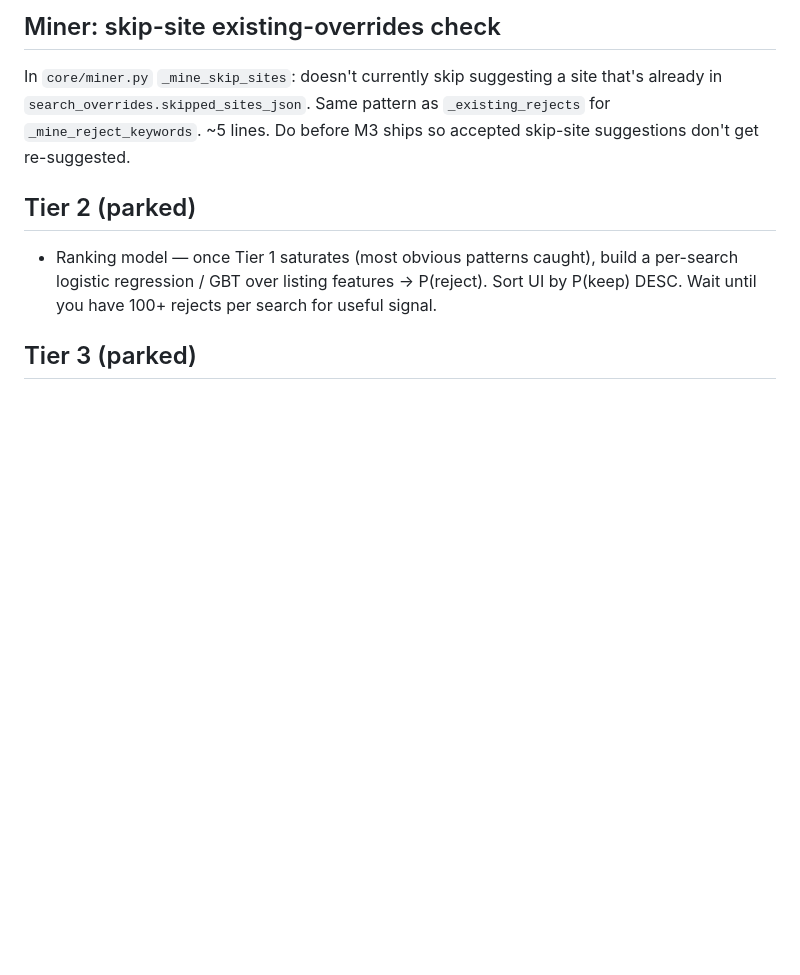
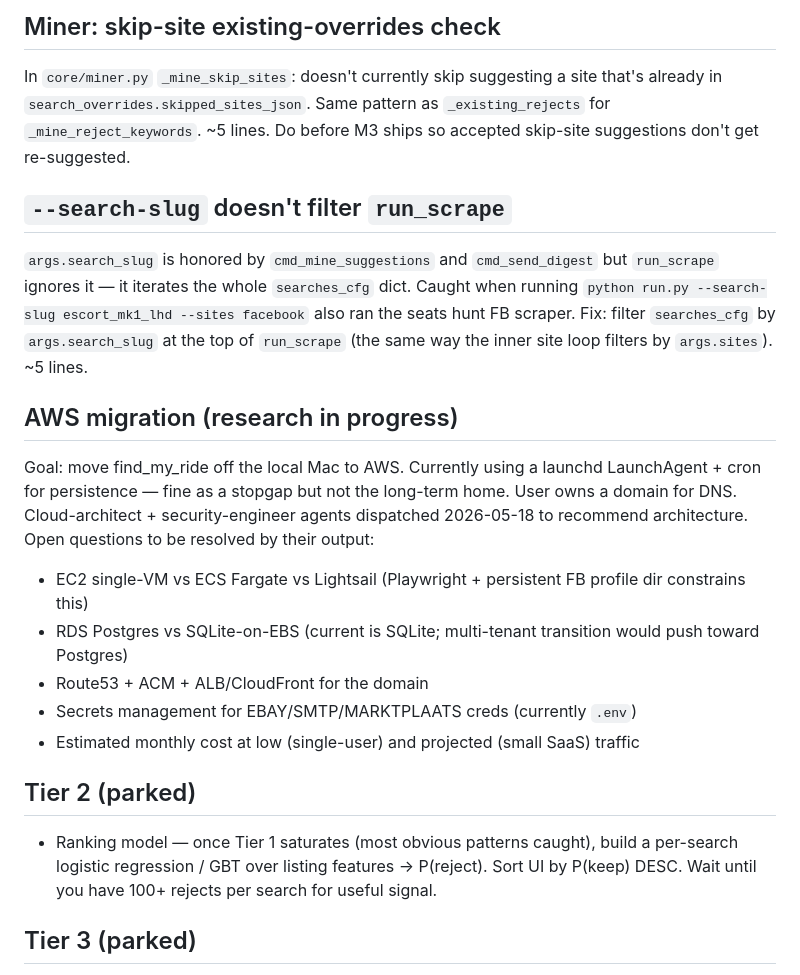
Before and after one commit to w15p/find_my_ride, a Markdown page: TODOS.md, the part around the change. GitHub-like rendering; blank space fills up the shorter version.

Commit message:
TODOS: --search-slug filter bug + AWS migration research thread
Logs the run_scrape --search-slug filter miss caught during today's
FB rerun (small fix, ~5 lines) and opens the AWS migration thread
ahead of the cloud-architect + security-engineer agent runs.

```diff
--- a/TODOS.md
+++ b/TODOS.md
@@ -28,6 +28,20 @@ Low-pri (user explicitly flagged). Currently `/api/config/reasons` returns a glo
 
 In `core/miner.py` `_mine_skip_sites`: doesn't currently skip suggesting a site that's already in `search_overrides.skipped_sites_json`. Same pattern as `_existing_rejects` for `_mine_reject_keywords`. ~5 lines. Do before M3 ships so accepted skip-site suggestions don't get re-suggested.
 
+## `--search-slug` doesn't filter `run_scrape`
+
+`args.search_slug` is honored by `cmd_mine_suggestions` and `cmd_send_digest` but `run_scrape` ignores it — it iterates the whole `searches_cfg` dict. Caught when running `python run.py --search-slug escort_mk1_lhd --sites facebook` also ran the seats hunt FB scraper. Fix: filter `searches_cfg` by `args.search_slug` at the top of `run_scrape` (the same way the inner site loop filters by `args.sites`). ~5 lines.
+
+## AWS migration (research in progress)
+
+Goal: move find_my_ride off the local Mac to AWS. Currently using a launchd LaunchAgent + cron for persistence — fine as a stopgap but not the long-term home. User owns a domain for DNS. Cloud-architect + security-engineer agents dispatched 2026-05-18 to recommend architecture. Open questions to be resolved by their output:
+
+- EC2 single-VM vs ECS Fargate vs Lightsail (Playwright + persistent FB profile dir constrains this)
+- RDS Postgres vs SQLite-on-EBS (current is SQLite; multi-tenant transition would push toward Postgres)
+- Route53 + ACM + ALB/CloudFront for the domain
+- Secrets management for EBAY/SMTP/MARKTPLAATS creds (currently `.env`)
+- Estimated monthly cost at low (single-user) and projected (small SaaS) traffic
+
 ## Tier 2 (parked)
 
 - Ranking model — once Tier 1 saturates (most obvious patterns caught), build a per-search logistic regression / GBT over listing features → P(reject). Sort UI by P(keep) DESC. Wait until you have 100+ rejects per search for useful signal.
```
